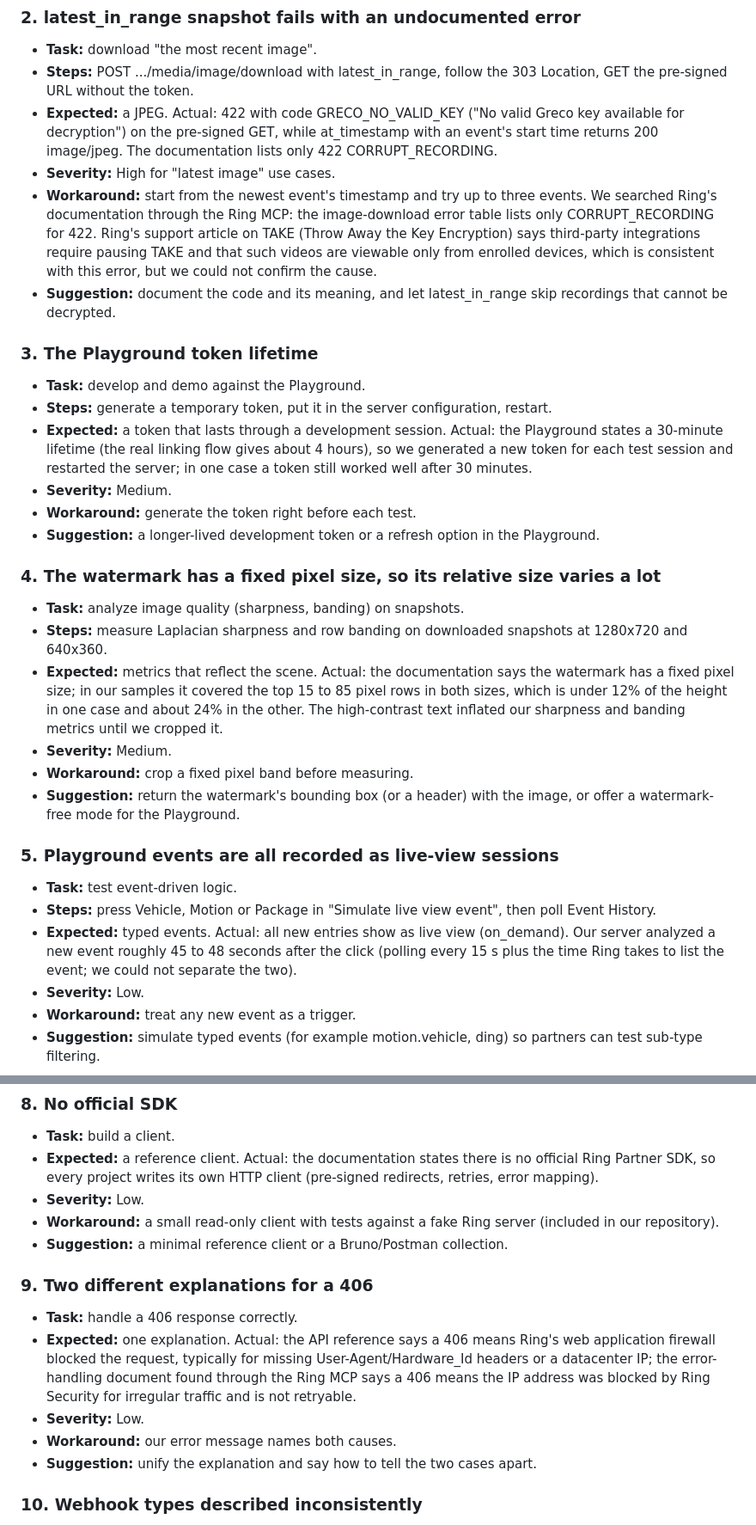
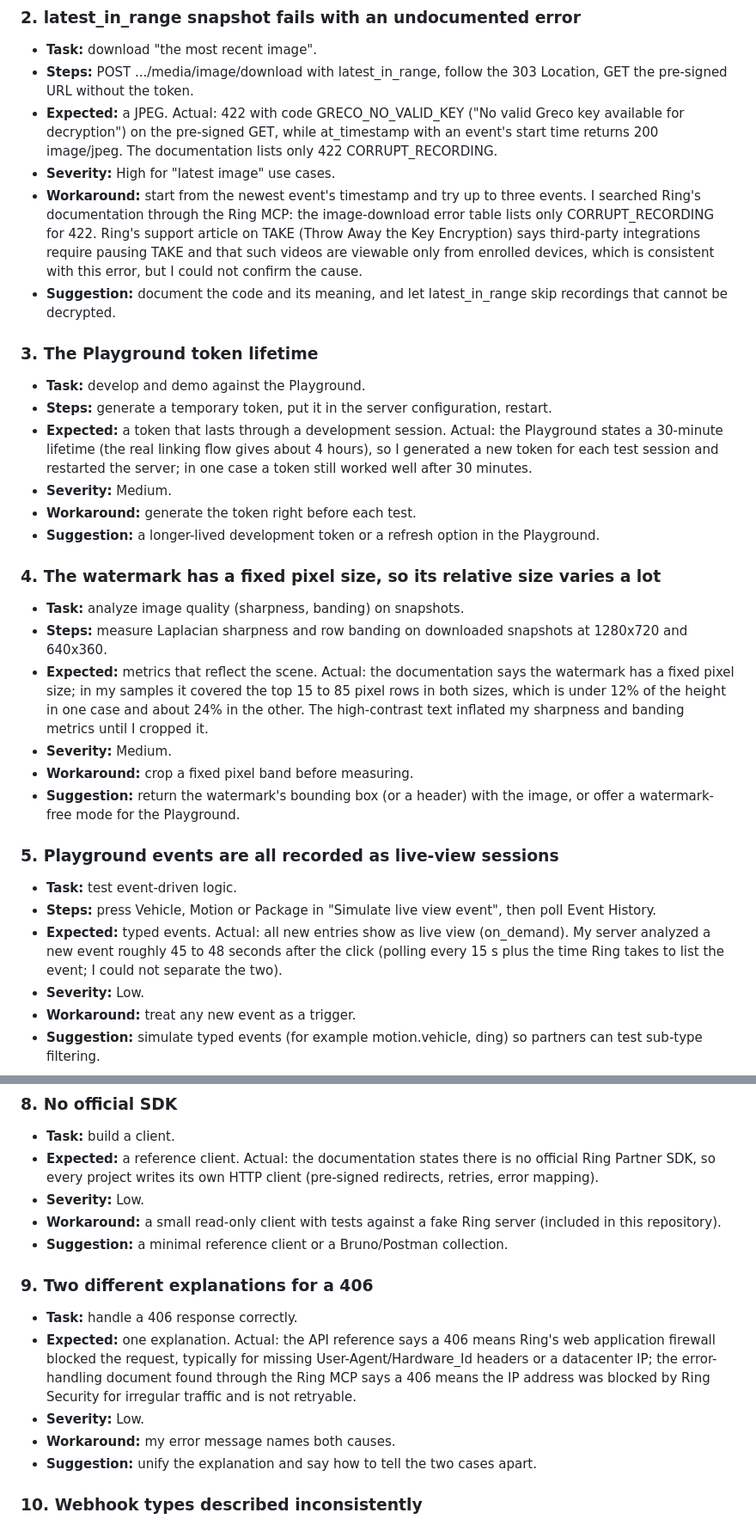
Before and after one commit to ernesto2604/ring-telemetryops, a Markdown page: FRICTION_LOG.md, 2 parts joined by grey strips. Shown at 86% size. Rendered like a GitHub page.

Commit message:
Refactor FRICTION_LOG.md

```diff
--- a/FRICTION_LOG.md
+++ b/FRICTION_LOG.md
@@ -18,14 +18,14 @@ Everything below was observed while building Ring TelemetryOps.
 - **Steps:** POST .../media/image/download with latest_in_range, follow the 303 Location, GET the pre-signed URL without the token.
 - **Expected:** a JPEG. Actual: 422 with code GRECO_NO_VALID_KEY ("No valid Greco key available for decryption") on the pre-signed GET, while at_timestamp with an event's start time returns 200 image/jpeg. The documentation lists only 422 CORRUPT_RECORDING.
 - **Severity:** High for "latest image" use cases.
-- **Workaround:** start from the newest event's timestamp and try up to three events. We searched Ring's documentation through the Ring MCP: the image-download error table lists only CORRUPT_RECORDING for 422. Ring's support article on TAKE (Throw Away the Key Encryption) says third-party integrations require pausing TAKE and that such videos are viewable only from enrolled devices, which is consistent with this error, but we could not confirm the cause.
+- **Workaround:** start from the newest event's timestamp and try up to three events. I searched Ring's documentation through the Ring MCP: the image-download error table lists only CORRUPT_RECORDING for 422. Ring's support article on TAKE (Throw Away the Key Encryption) says third-party integrations require pausing TAKE and that such videos are viewable only from enrolled devices, which is consistent with this error, but I could not confirm the cause.
 - **Suggestion:** document the code and its meaning, and let latest_in_range skip recordings that cannot be decrypted.
 
 ### 3. The Playground token lifetime
 
 - **Task:** develop and demo against the Playground.
 - **Steps:** generate a temporary token, put it in the server configuration, restart.
-- **Expected:** a token that lasts through a development session. Actual: the Playground states a 30-minute lifetime (the real linking flow gives about 4 hours), so we generated a new token for each test session and restarted the server; in one case a token still worked well after 30 minutes.
+- **Expected:** a token that lasts through a development session. Actual: the Playground states a 30-minute lifetime (the real linking flow gives about 4 hours), so I generated a new token for each test session and restarted the server; in one case a token still worked well after 30 minutes.
 - **Severity:** Medium.
 - **Workaround:** generate the token right before each test.
 - **Suggestion:** a longer-lived development token or a refresh option in the Playground.
@@ -34,7 +34,7 @@ Everything below was observed while building Ring TelemetryOps.
 
 - **Task:** analyze image quality (sharpness, banding) on snapshots.
 - **Steps:** measure Laplacian sharpness and row banding on downloaded snapshots at 1280x720 and 640x360.
-- **Expected:** metrics that reflect the scene. Actual: the documentation says the watermark has a fixed pixel size; in our samples it covered the top 15 to 85 pixel rows in both sizes, which is under 12% of the height in one case and about 24% in the other. The high-contrast text inflated our sharpness and banding metrics until we cropped it.
+- **Expected:** metrics that reflect the scene. Actual: the documentation says the watermark has a fixed pixel size; in my samples it covered the top 15 to 85 pixel rows in both sizes, which is under 12% of the height in one case and about 24% in the other. The high-contrast text inflated my sharpness and banding metrics until I cropped it.
 - **Severity:** Medium.
 - **Workaround:** crop a fixed pixel band before measuring.
 - **Suggestion:** return the watermark's bounding box (or a header) with the image, or offer a watermark-free mode for the Playground.
@@ -43,7 +43,7 @@ Everything below was observed while building Ring TelemetryOps.
 
 - **Task:** test event-driven logic.
 - **Steps:** press Vehicle, Motion or Package in "Simulate live view event", then poll Event History.
-- **Expected:** typed events. Actual: all new entries show as live view (on_demand). Our server analyzed a new event roughly 45 to 48 seconds after the click (polling every 15 s plus the time Ring takes to list the event; we could not separate the two).
+- **Expected:** typed events. Actual: all new entries show as live view (on_demand). My server analyzed a new event roughly 45 to 48 seconds after the click (polling every 15 s plus the time Ring takes to list the event; I could not separate the two).
 - **Severity:** Low.
 - **Workaround:** treat any new event as a trigger.
 - **Suggestion:** simulate typed events (for example motion.vehicle, ding) so partners can test sub-type filtering.
@@ -69,7 +69,7 @@ Everything below was observed while building Ring TelemetryOps.
 - **Task:** build a client.
 - **Expected:** a reference client. Actual: the documentation states there is no official Ring Partner SDK, so every project writes its own HTTP client (pre-signed redirects, retries, error mapping).
 - **Severity:** Low.
-- **Workaround:** a small read-only client with tests against a fake Ring server (included in our repository).
+- **Workaround:** a small read-only client with tests against a fake Ring server (included in this repository).
 - **Suggestion:** a minimal reference client or a Bruno/Postman collection.
 
 ### 9. Two different explanations for a 406
@@ -77,7 +77,7 @@ Everything below was observed while building Ring TelemetryOps.
 - **Task:** handle a 406 response correctly.
 - **Expected:** one explanation. Actual: the API reference says a 406 means Ring's web application firewall blocked the request, typically for missing User-Agent/Hardware_Id headers or a datacenter IP; the error-handling document found through the Ring MCP says a 406 means the IP address was blocked by Ring Security for irregular traffic and is not retryable.
 - **Severity:** Low.
-- **Workaround:** our error message names both causes.
+- **Workaround:** my error message names both causes.
 - **Suggestion:** unify the explanation and say how to tell the two cases apart.
 
 ### 10. Webhook types described inconsistently
```
Also changed, not shown: other parts of FRICTION_LOG.md (+2 -2 lines).
